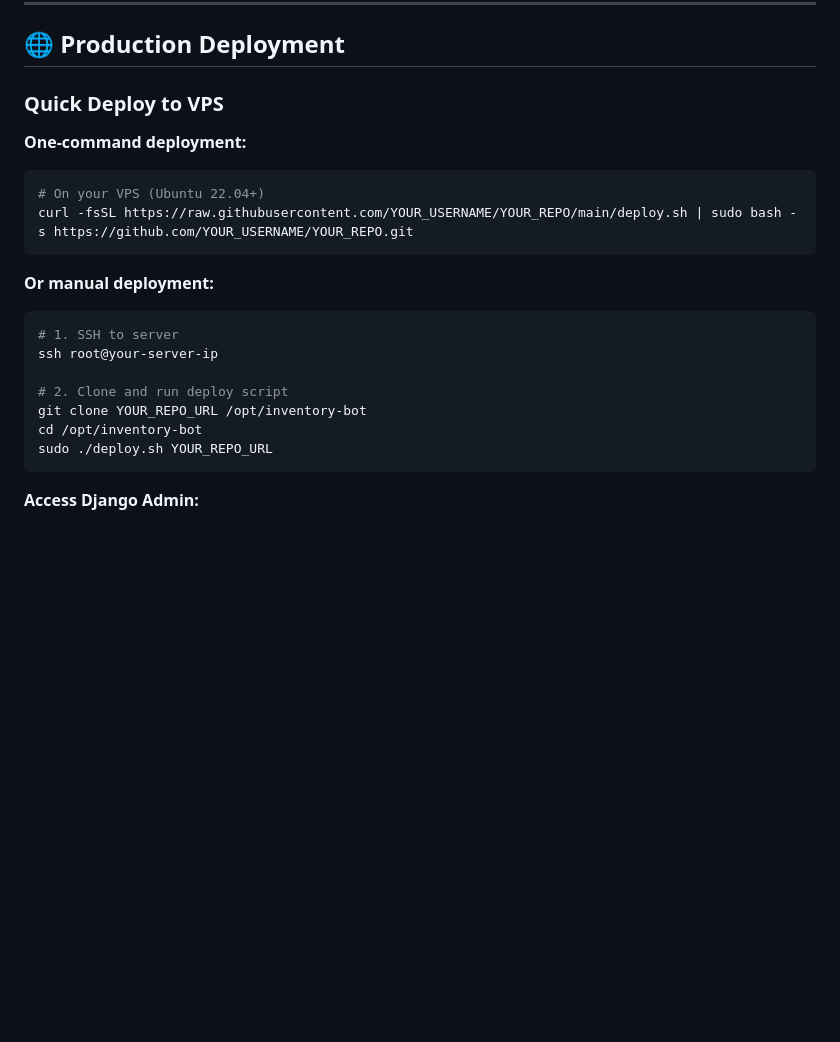
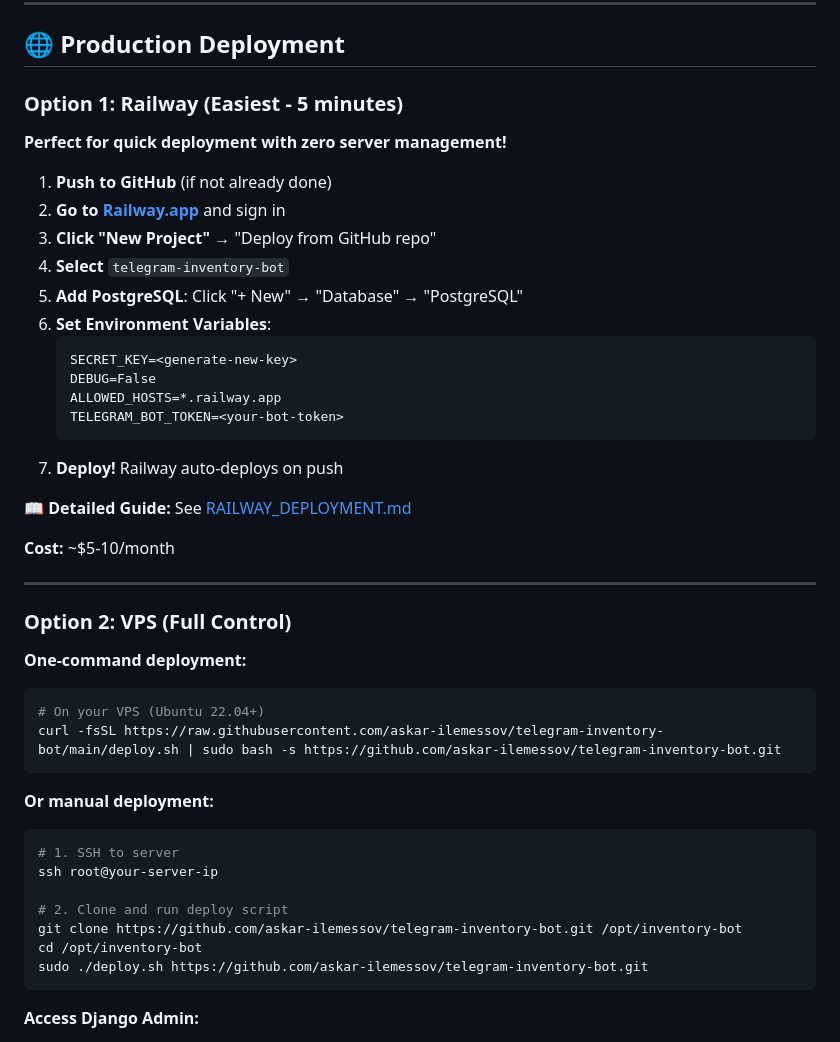
Before and after one commit to askar-ilemessov/telegram-inventory-bot, a Markdown page: README.md, the part around the change. GitHub-like rendering; blank space fills up the shorter version.

Commit message:
docs: Update README with Railway deployment option
- Added Railway as primary deployment option (easiest, 5 minutes)
- Included step-by-step Railway deployment instructions
- Added link to detailed RAILWAY_DEPLOYMENT.md guide
- Reorganized deployment section with two options:
  * Option 1: Railway (easiest, ~-10/month)
  * Option 2: VPS (full control)
- Updated deployment documentation for better clarity

````diff
--- a/README.md
+++ b/README.md
@@ -238,13 +238,37 @@ docker exec -it inventory_pos_bot python manage.py test
 
 ## 🌐 Production Deployment
 
-### Quick Deploy to VPS
+### Option 1: Railway (Easiest - 5 minutes)
+
+**Perfect for quick deployment with zero server management!**
+
+1. **Push to GitHub** (if not already done)
+2. **Go to [Railway.app](https://railway.app)** and sign in
+3. **Click "New Project"** → "Deploy from GitHub repo"
+4. **Select** `telegram-inventory-bot`
+5. **Add PostgreSQL**: Click "+ New" → "Database" → "PostgreSQL"
+6. **Set Environment Variables**:
+   ```
+   SECRET_KEY=<generate-new-key>
+   DEBUG=False
+   ALLOWED_HOSTS=*.railway.app
+   TELEGRAM_BOT_TOKEN=<your-bot-token>
+   ```
+7. **Deploy!** Railway auto-deploys on push
+
+📖 **Detailed Guide:** See [RAILWAY_DEPLOYMENT.md](./RAILWAY_DEPLOYMENT.md)
+
+**Cost:** ~$5-10/month
+
+---
+
+### Option 2: VPS (Full Control)
 
 **One-command deployment:**
 
 ```bash
 # On your VPS (Ubuntu 22.04+)
-curl -fsSL https://raw.githubusercontent.com/YOUR_USERNAME/YOUR_REPO/main/deploy.sh | sudo bash -s https://github.com/YOUR_USERNAME/YOUR_REPO.git
+curl -fsSL https://raw.githubusercontent.com/askar-ilemessov/telegram-inventory-bot/main/deploy.sh | sudo bash -s https://github.com/askar-ilemessov/telegram-inventory-bot.git
 ```
 
 **Or manual deployment:**
@@ -254,9 +278,9 @@ curl -fsSL https://raw.githubusercontent.com/YOUR_USERNAME/YOUR_REPO/main/deploy
 ssh root@your-server-ip
 
 # 2. Clone and run deploy script
-git clone YOUR_REPO_URL /opt/inventory-bot
+git clone https://github.com/askar-ilemessov/telegram-inventory-bot.git /opt/inventory-bot
 cd /opt/inventory-bot
-sudo ./deploy.sh YOUR_REPO_URL
+sudo ./deploy.sh https://github.com/askar-ilemessov/telegram-inventory-bot.git
 ```
 
 **Access Django Admin:**
````
